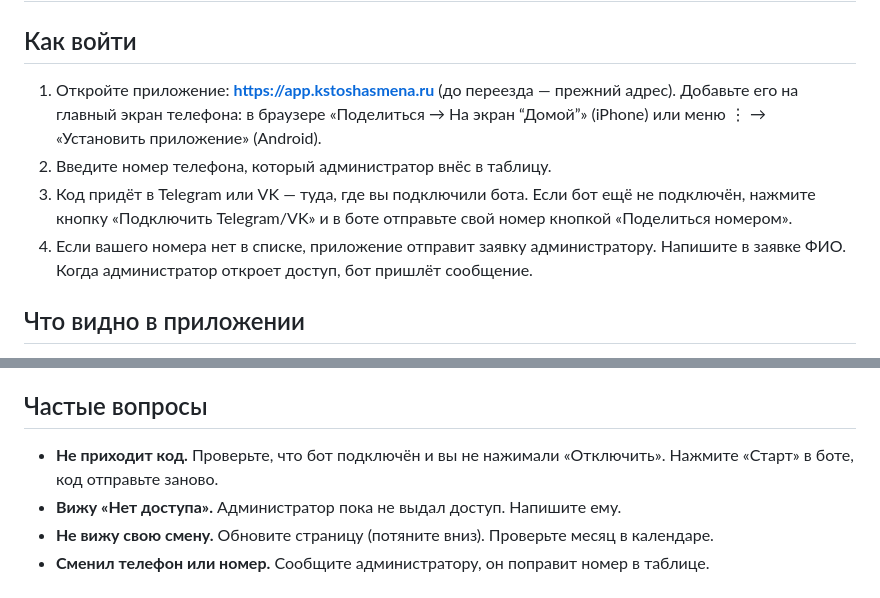
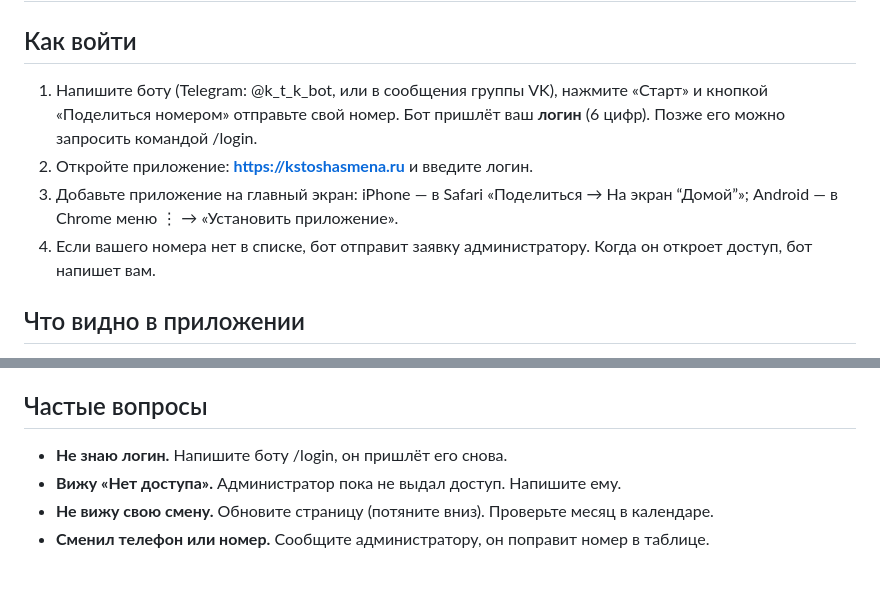
Before and after one commit to arastuninbpan-code/KTK_bot, a Markdown page: instructions/01-staff.md, 2 parts joined by grey strips. GitHub-like rendering.

Commit message:
Инструкция сотруднику: вход по логину из бота (а не по коду)
Co-Authored-By: Claude Sonnet 5.5 <noreply@anthropic.com>
Claude-Session: https://claude.ai/code/session_0112wucj1tFQyZpYmwF1J2px

```diff
--- a/instructions/01-staff.md
+++ b/instructions/01-staff.md
@@ -1,10 +1,10 @@
 # Инструкция для сотрудника
 
 ## Как войти
-1. Откройте приложение: **https://app.kstoshasmena.ru** (до переезда — прежний адрес). Добавьте его на главный экран телефона: в браузере «Поделиться → На экран “Домой”» (iPhone) или меню ⋮ → «Установить приложение» (Android).
-2. Введите номер телефона, который администратор внёс в таблицу.
-3. Код придёт в Telegram или VK — туда, где вы подключили бота. Если бот ещё не подключён, нажмите кнопку «Подключить Telegram/VK» и в боте отправьте свой номер кнопкой «Поделиться номером».
-4. Если вашего номера нет в списке, приложение отправит заявку администратору. Напишите в заявке ФИО. Когда администратор откроет доступ, бот пришлёт сообщение.
+1. Напишите боту (Telegram: @k_t_k_bot, или в сообщения группы VK), нажмите «Старт» и кнопкой «Поделиться номером» отправьте свой номер. Бот пришлёт ваш **логин** (6 цифр). Позже его можно запросить командой /login.
+2. Откройте приложение: **https://kstoshasmena.ru** и введите логин.
+3. Добавьте приложение на главный экран: iPhone — в Safari «Поделиться → На экран “Домой”»; Android — в Chrome меню ⋮ → «Установить приложение».
+4. Если вашего номера нет в списке, бот отправит заявку администратору. Когда он откроет доступ, бот напишет вам.
 
 ## Что видно в приложении
 - **Календарь месяца.** Дни со сменами отмечены. Цвет и обводка показывают площадку. Собрания выделены штриховкой и значком.
@@ -31,7 +31,7 @@
 В боте есть кнопки меню: «Мои смены», «Афиша», «Открыть приложение», «Отключить уведомления». Команды печатать не нужно.
 
 ## Частые вопросы
-- **Не приходит код.** Проверьте, что бот подключён и вы не нажимали «Отключить». Нажмите «Старт» в боте, код отправьте заново.
+- **Не знаю логин.** Напишите боту /login, он пришлёт его снова.
 - **Вижу «Нет доступа».** Администратор пока не выдал доступ. Напишите ему.
 - **Не вижу свою смену.** Обновите страницу (потяните вниз). Проверьте месяц в календаре.
 - **Сменил телефон или номер.** Сообщите администратору, он поправит номер в таблице.
```
